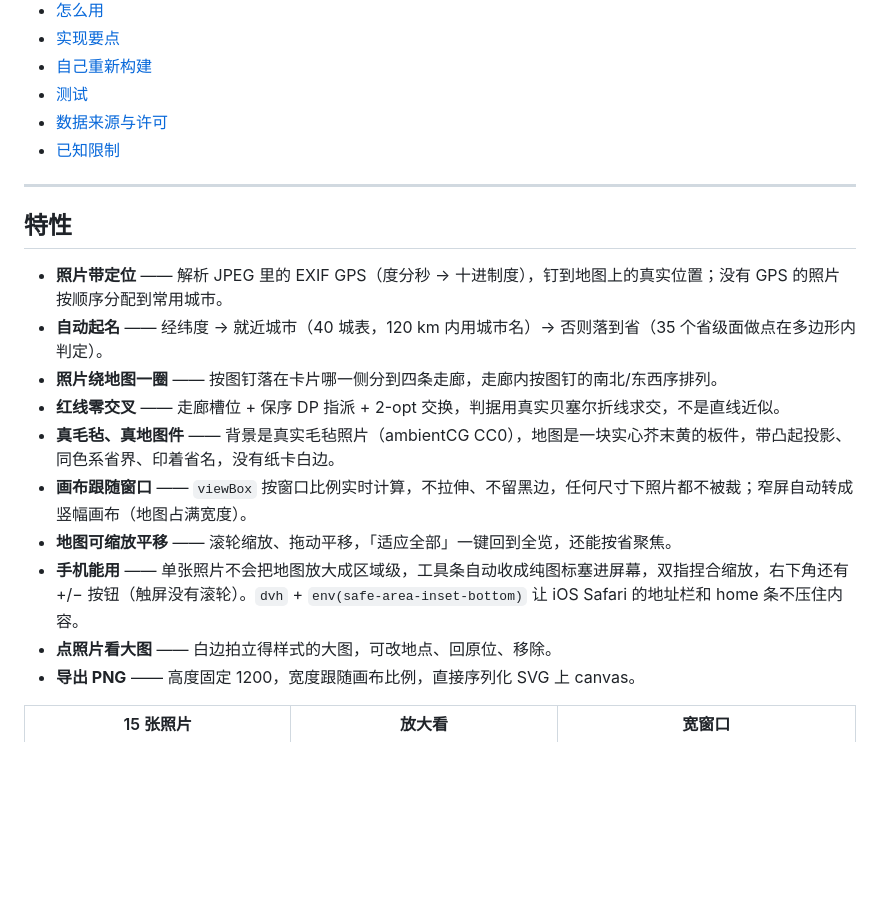
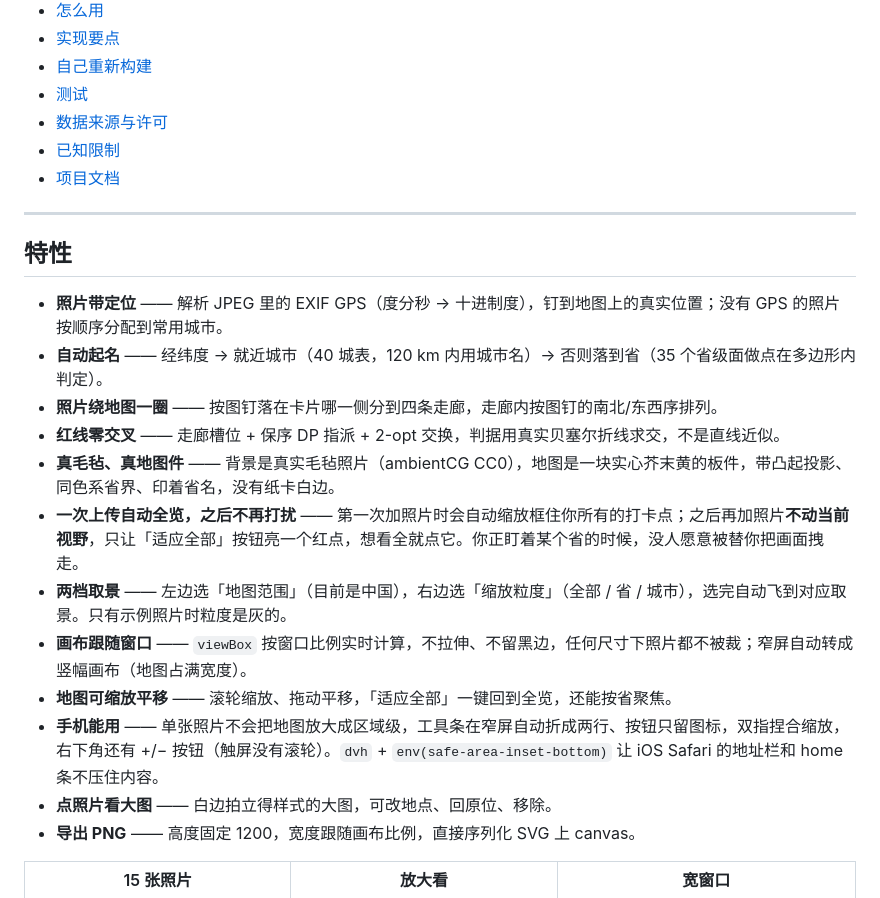
Before and after one commit to Cheeee00/photo-map-wall, a Markdown page: README.md, the part around one of its changes. Drawn GitHub-style; blank space fills up the shorter version.

```diff
--- a/README.md
+++ b/README.md
@@ -22,6 +22,7 @@
 - [测试](#测试)
 - [数据来源与许可](#数据来源与许可)
 - [已知限制](#已知限制)
+- [项目文档](#项目文档)
 
 ---
 
@@ -32,9 +33,11 @@
 - **照片绕地图一圈** —— 按图钉落在卡片哪一侧分到四条走廊，走廊内按图钉的南北/东西序排列。
 - **红线零交叉** —— 走廊槽位 + 保序 DP 指派 + 2-opt 交换，判据用真实贝塞尔折线求交，不是直线近似。
 - **真毛毡、真地图件** —— 背景是真实毛毡照片（ambientCG CC0），地图是一块实心芥末黄的板件，带凸起投影、同色系省界、印着省名，没有纸卡白边。
+- **一次上传自动全览，之后不再打扰** —— 第一次加照片时会自动缩放框住你所有的打卡点；之后再加照片**不动当前视野**，只让「适应全部」按钮亮一个红点，想看全就点它。你正盯着某个省的时候，没人愿意被替你把画面拽走。
+- **两档取景** —— 左边选「地图范围」（目前是中国），右边选「缩放粒度」（全部 / 省 / 城市），选完自动飞到对应取景。只有示例照片时粒度是灰的。
 - **画布跟随窗口** —— `viewBox` 按窗口比例实时计算，不拉伸、不留黑边，任何尺寸下照片都不被裁；窄屏自动转成竖幅画布（地图占满宽度）。
 - **地图可缩放平移** —— 滚轮缩放、拖动平移，「适应全部」一键回到全览，还能按省聚焦。
-- **手机能用** —— 单张照片不会把地图放大成区域级，工具条自动收成纯图标塞进屏幕，双指捏合缩放，右下角还有 +/− 按钮（触屏没有滚轮）。`dvh` + `env(safe-area-inset-bottom)` 让 iOS Safari 的地址栏和 home 条不压住内容。
+- **手机能用** —— 单张照片不会把地图放大成区域级，工具条在窄屏自动折成两行、按钮只留图标，双指捏合缩放，右下角还有 +/− 按钮（触屏没有滚轮）。`dvh` + `env(safe-area-inset-bottom)` 让 iOS Safari 的地址栏和 home 条不压住内容。
 - **点照片看大图** —— 白边拍立得样式的大图，可改地点、回原位、移除。
 - **导出 PNG** —— 高度固定 1200，宽度跟随画布比例，直接序列化 SVG 上 canvas。
 
```
Also changed, not shown: other parts of README.md (+33 -3 lines).
